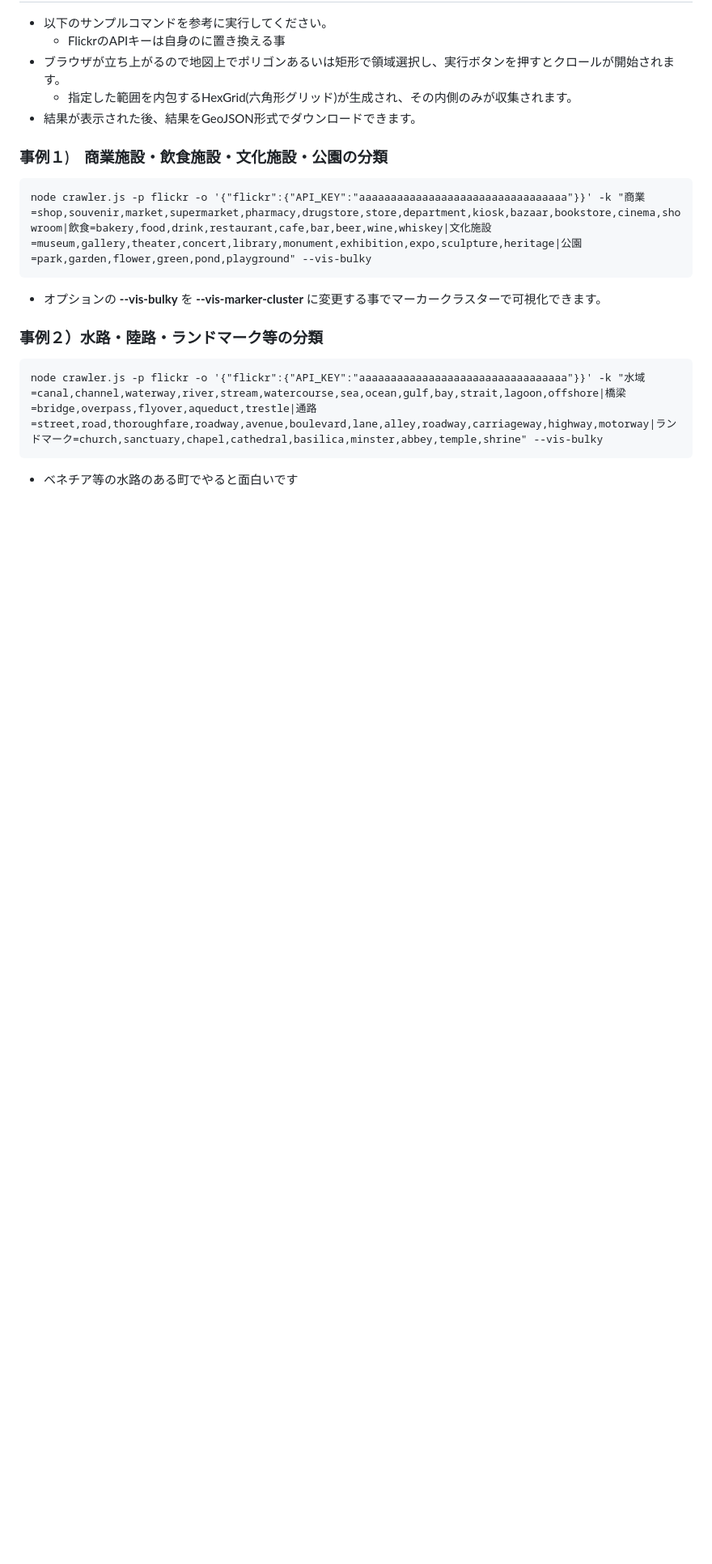
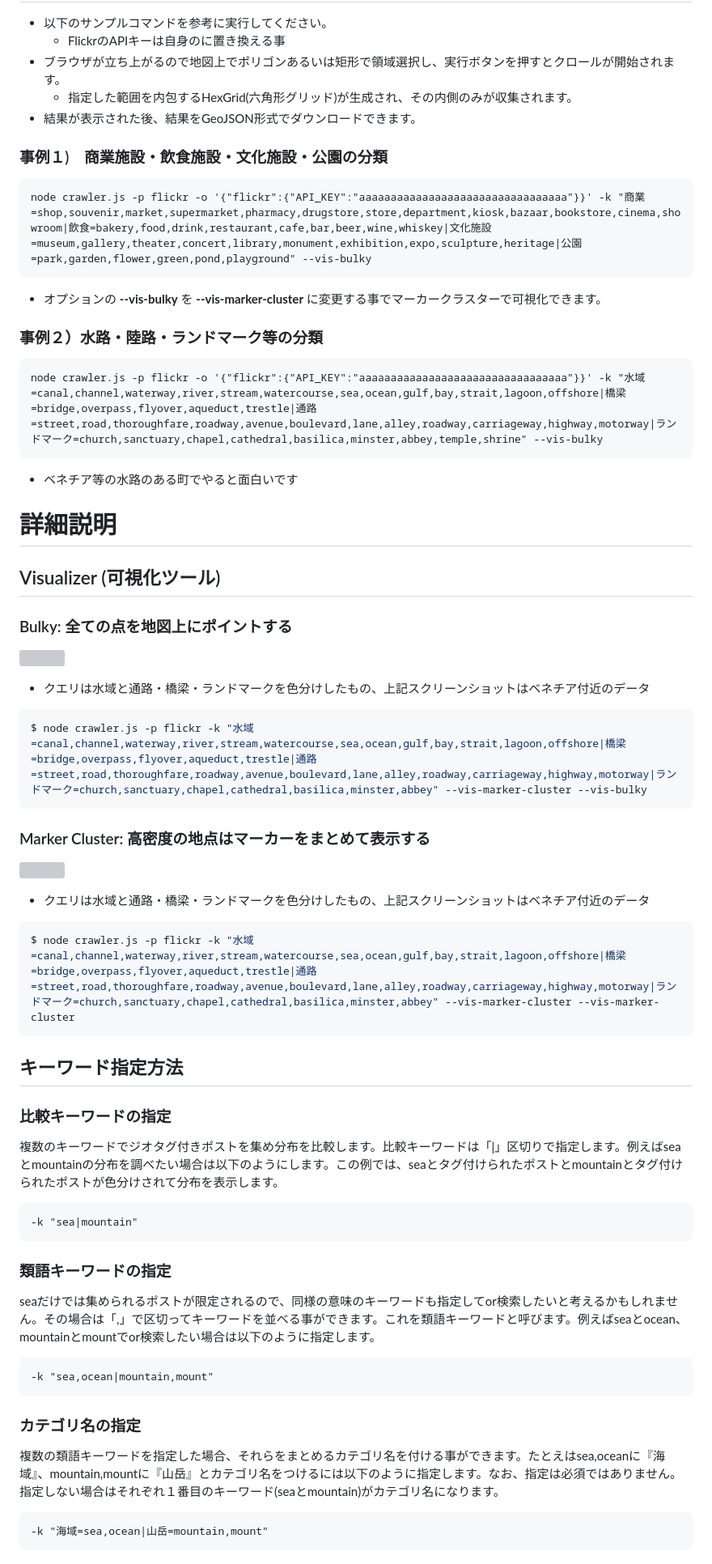
Before and after one commit to YokoyamaLab/Splatone, a Markdown page: README.md, the part around the change printed below. Shown: that part at 81% size. GitHub-like rendering; blank space fills up the shorter version; grey boxes are pictures that could not be loaded.

````diff
--- a/README.md
+++ b/README.md
@@ -58,3 +62,50 @@ node crawler.js -p flickr -o '{"flickr":{"API_KEY":"aaaaaaaaaaaaaaaaaaaaaaaaaaaa
 node crawler.js -p flickr -o '{"flickr":{"API_KEY":"aaaaaaaaaaaaaaaaaaaaaaaaaaaaaaaaa"}}' -k "水域=canal,channel,waterway,river,stream,watercourse,sea,ocean,gulf,bay,strait,lagoon,offshore|橋梁=bridge,overpass,flyover,aqueduct,trestle|通路=street,road,thoroughfare,roadway,avenue,boulevard,lane,alley,roadway,carriageway,highway,motorway|ランドマーク=church,sanctuary,chapel,cathedral,basilica,minster,abbey,temple,shrine" --vis-bulky
 ```
 - ベネチア等の水路のある町でやると面白いです
+
+# 詳細説明
+
+## Visualizer (可視化ツール)
+
+### Bulky: 全ての点を地図上にポイントする
+
+![](assets/screenshot_venice_bulky.png)
+
+* クエリは水域と通路・橋梁・ランドマークを色分けしたもの、上記スクリーンショットはベネチア付近のデータ
+```shell
+$ node crawler.js -p flickr -k "水域=canal,channel,waterway,river,stream,watercourse,sea,ocean,gulf,bay,strait,lagoon,offshore|橋梁=bridge,overpass,flyover,aqueduct,trestle|通路=street,road,thoroughfare,roadway,avenue,boulevard,lane,alley,roadway,carriageway,highway,motorway|ランドマーク=church,sanctuary,chapel,cathedral,basilica,minster,abbey" --vis-marker-cluster --vis-bulky
+```
+
+### Marker Cluster: 高密度の地点はマーカーをまとめて表示する
+![](assets/screenshot_venice_marker-cluster.png)
+
+* クエリは水域と通路・橋梁・ランドマークを色分けしたもの、上記スクリーンショットはベネチア付近のデータ
+```shell
+$ node crawler.js -p flickr -k "水域=canal,channel,waterway,river,stream,watercourse,sea,ocean,gulf,bay,strait,lagoon,offshore|橋梁=bridge,overpass,flyover,aqueduct,trestle|通路=street,road,thoroughfare,roadway,avenue,boulevard,lane,alley,roadway,carriageway,highway,motorway|ランドマーク=church,sanctuary,chapel,cathedral,basilica,minster,abbey" --vis-marker-cluster --vis-marker-cluster
+```
+## キーワード指定方法
+
+### 比較キーワードの指定
+
+複数のキーワードでジオタグ付きポストを集め分布を比較します。比較キーワードは「|」区切りで指定します。例えばseaとmountainの分布を調べたい場合は以下のようにします。この例では、seaとタグ付けられたポストとmountainとタグ付けられたポストが色分けされて分布を表示します。
+
+```
+-k "sea|mountain"
+```
+
+### 類語キーワードの指定
+
+seaだけでは集められるポストが限定されるので、同様の意味のキーワードも指定してor検索したいと考えるかもしれません。その場合は「,」で区切ってキーワードを並べる事ができます。これを類語キーワードと呼びます。例えばseaとocean、mountainとmountでor検索したい場合は以下のように指定します。
+
+```
+-k "sea,ocean|mountain,mount"
+```
+
+### カテゴリ名の指定
+
+複数の類語キーワードを指定した場合、それらをまとめるカテゴリ名を付ける事ができます。たとえはsea,oceanに『海域』、mountain,mountに『山岳』とカテゴリ名をつけるには以下のように指定します。なお、指定は必須ではありません。指定しない場合はそれぞれ１番目のキーワード(seaとmountain)がカテゴリ名になります。
+
+```
+-k "海域=sea,ocean|山岳=mountain,mount"
+```
+
````
Also changed, not shown: other parts of README.md (+23 -4 lines), assets/icon_data_export.png (added), assets/icon_image_download.png (added), 4 other files.
